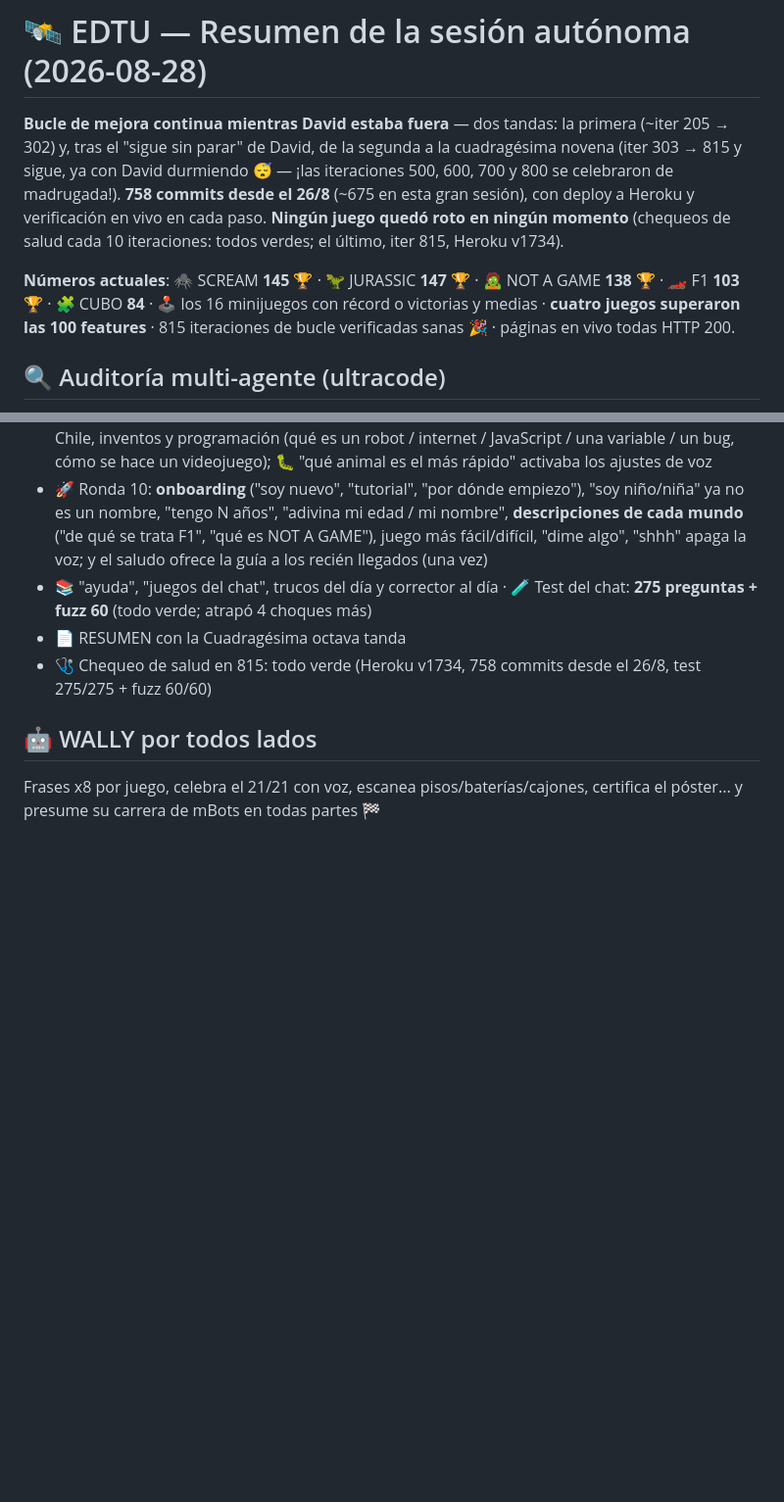
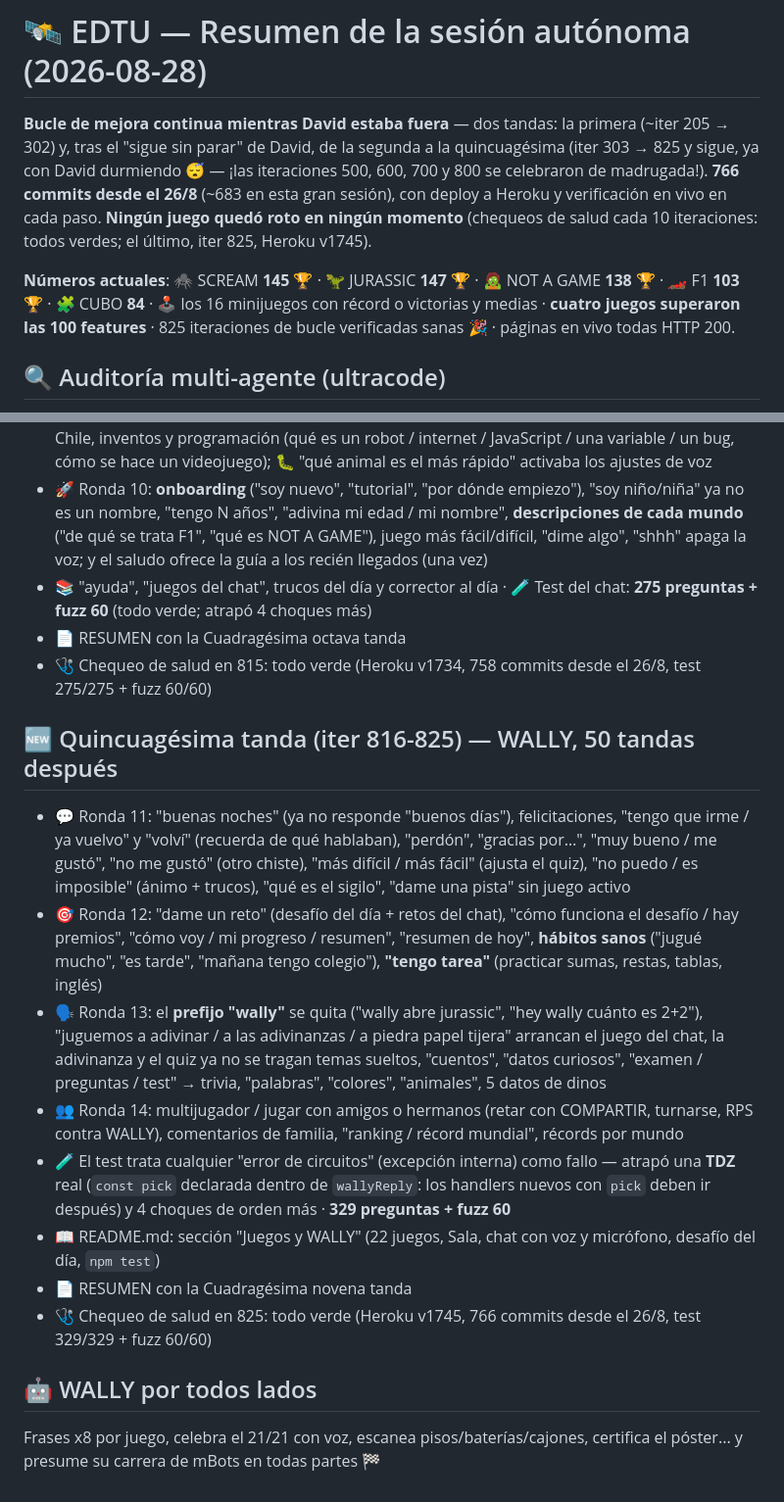
Before and after one commit to rodriguezlazarte7/EDTU, a Markdown page: RESUMEN_SESION.md, 2 parts joined by grey strips. Shown at 98% size. Rendered like a GitHub page; blank space fills up the shorter version.

Commit message:
RESUMEN_SESION.md: seccion 'Quincuagesima tanda (iter 816-825) — WALLY, 50 tandas despues' y cabecera con numeros actuales (766 commits; Heroku v1745; test 329/329 + fuzz)
Co-Authored-By: Claude Fable 5 <noreply@anthropic.com>

```diff
--- a/RESUMEN_SESION.md
+++ b/RESUMEN_SESION.md
@@ -1,8 +1,8 @@
 # 🛰️ EDTU — Resumen de la sesión autónoma (2026-08-28)
 
-**Bucle de mejora continua mientras David estaba fuera** — dos tandas: la primera (~iter 205 → 302) y, tras el "sigue sin parar" de David, de la segunda a la cuadragésima novena (iter 303 → 815 y sigue, ya con David durmiendo 😴 — ¡las iteraciones 500, 600, 700 y 800 se celebraron de madrugada!). **758 commits desde el 26/8** (~675 en esta gran sesión), con deploy a Heroku y verificación en vivo en cada paso. **Ningún juego quedó roto en ningún momento** (chequeos de salud cada 10 iteraciones: todos verdes; el último, iter 815, Heroku v1734).
+**Bucle de mejora continua mientras David estaba fuera** — dos tandas: la primera (~iter 205 → 302) y, tras el "sigue sin parar" de David, de la segunda a la quincuagésima (iter 303 → 825 y sigue, ya con David durmiendo 😴 — ¡las iteraciones 500, 600, 700 y 800 se celebraron de madrugada!). **766 commits desde el 26/8** (~683 en esta gran sesión), con deploy a Heroku y verificación en vivo en cada paso. **Ningún juego quedó roto en ningún momento** (chequeos de salud cada 10 iteraciones: todos verdes; el último, iter 825, Heroku v1745).
 
-**Números actuales**: 🕷️ SCREAM **145** 🏆 · 🦖 JURASSIC **147** 🏆 · 🧟 NOT A GAME **138** 🏆 · 🏎️ F1 **103** 🏆 · 🧩 CUBO **84** · 🕹️ los 16 minijuegos con récord o victorias y medias · **cuatro juegos superaron las 100 features** · 815 iteraciones de bucle verificadas sanas 🎉 · páginas en vivo todas HTTP 200.
+**Números actuales**: 🕷️ SCREAM **145** 🏆 · 🦖 JURASSIC **147** 🏆 · 🧟 NOT A GAME **138** 🏆 · 🏎️ F1 **103** 🏆 · 🧩 CUBO **84** · 🕹️ los 16 minijuegos con récord o victorias y medias · **cuatro juegos superaron las 100 features** · 825 iteraciones de bucle verificadas sanas 🎉 · páginas en vivo todas HTTP 200.
 
 ## 🔍 Auditoría multi-agente (ultracode)
 - 2 rondas con agentes buscadores + verificadores adversarios: **25 hallazgos, 24 bugs reales corregidos** (1 refutado)
@@ -472,5 +472,15 @@
 - 📄 RESUMEN con la Cuadragésima octava tanda
 - 🩺 Chequeo de salud en 815: todo verde (Heroku v1734, 758 commits desde el 26/8, test 275/275 + fuzz 60/60)
 
+## 🆕 Quincuagésima tanda (iter 816-825) — WALLY, 50 tandas después
+- 💬 Ronda 11: "buenas noches" (ya no responde "buenos días"), felicitaciones, "tengo que irme / ya vuelvo" y "volví" (recuerda de qué hablaban), "perdón", "gracias por…", "muy bueno / me gustó", "no me gustó" (otro chiste), "más difícil / más fácil" (ajusta el quiz), "no puedo / es imposible" (ánimo + trucos), "qué es el sigilo", "dame una pista" sin juego activo
+- 🎯 Ronda 12: "dame un reto" (desafío del día + retos del chat), "cómo funciona el desafío / hay premios", "cómo voy / mi progreso / resumen", "resumen de hoy", **hábitos sanos** ("jugué mucho", "es tarde", "mañana tengo colegio"), **"tengo tarea"** (practicar sumas, restas, tablas, inglés)
+- 🗣️ Ronda 13: el **prefijo "wally"** se quita ("wally abre jurassic", "hey wally cuánto es 2+2"), "juguemos a adivinar / a las adivinanzas / a piedra papel tijera" arrancan el juego del chat, la adivinanza y el quiz ya no se tragan temas sueltos, "cuentos", "datos curiosos", "examen / preguntas / test" → trivia, "palabras", "colores", "animales", 5 datos de dinos
+- 👥 Ronda 14: multijugador / jugar con amigos o hermanos (retar con COMPARTIR, turnarse, RPS contra WALLY), comentarios de familia, "ranking / récord mundial", récords por mundo
+- 🧪 El test trata cualquier "error de circuitos" (excepción interna) como fallo — atrapó una **TDZ** real (`const pick` declarada dentro de `wallyReply`: los handlers nuevos con `pick` deben ir después) y 4 choques de orden más · **329 preguntas + fuzz 60**
+- 📖 README.md: sección "Juegos y WALLY" (22 juegos, Sala, chat con voz y micrófono, desafío del día, `npm test`)
+- 📄 RESUMEN con la Cuadragésima novena tanda
+- 🩺 Chequeo de salud en 825: todo verde (Heroku v1745, 766 commits desde el 26/8, test 329/329 + fuzz 60/60)
+
 ## 🤖 WALLY por todos lados
 Frases x8 por juego, celebra el 21/21 con voz, escanea pisos/baterías/cajones, certifica el póster... y presume su carrera de mBots en todas partes 🏁
```
